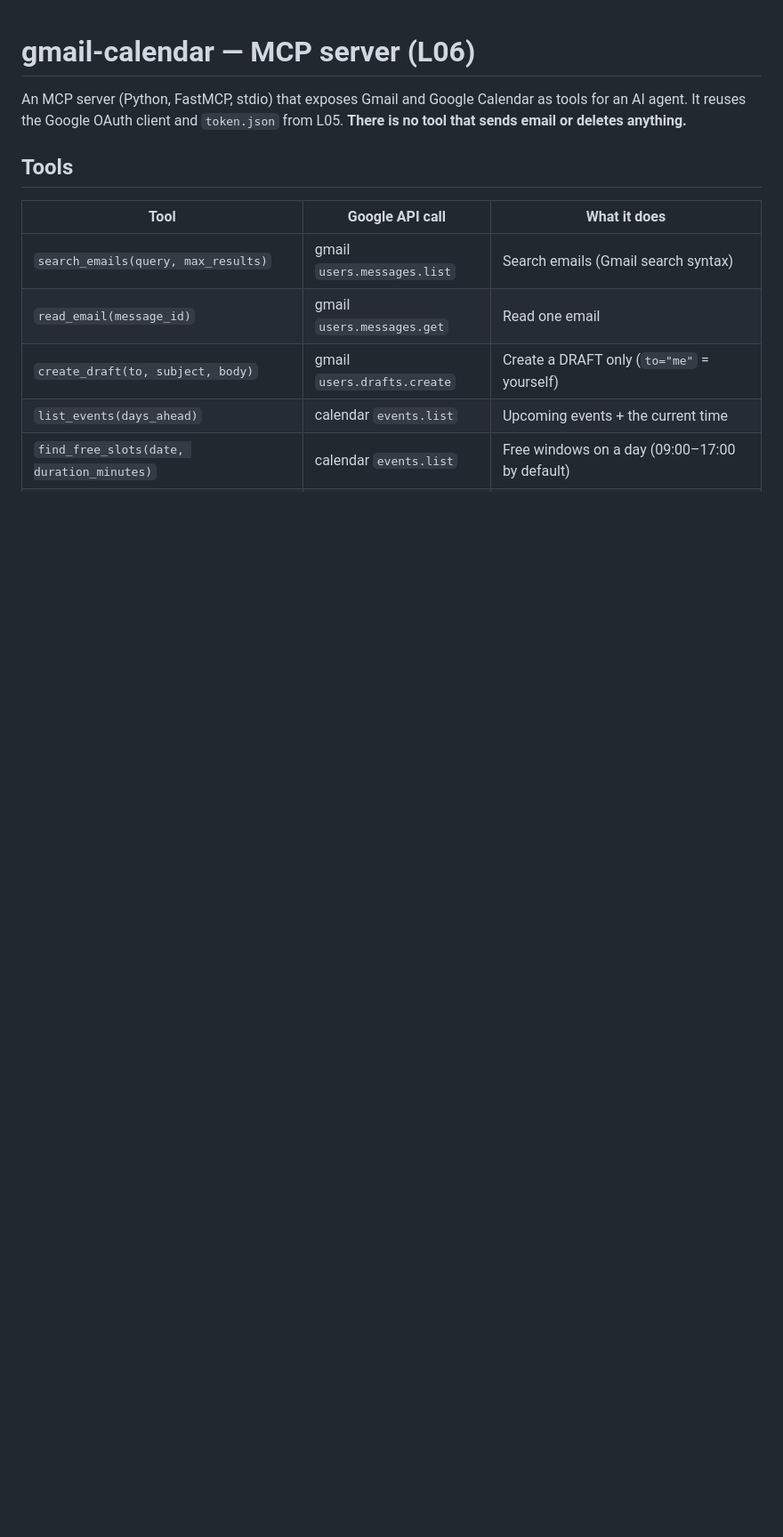
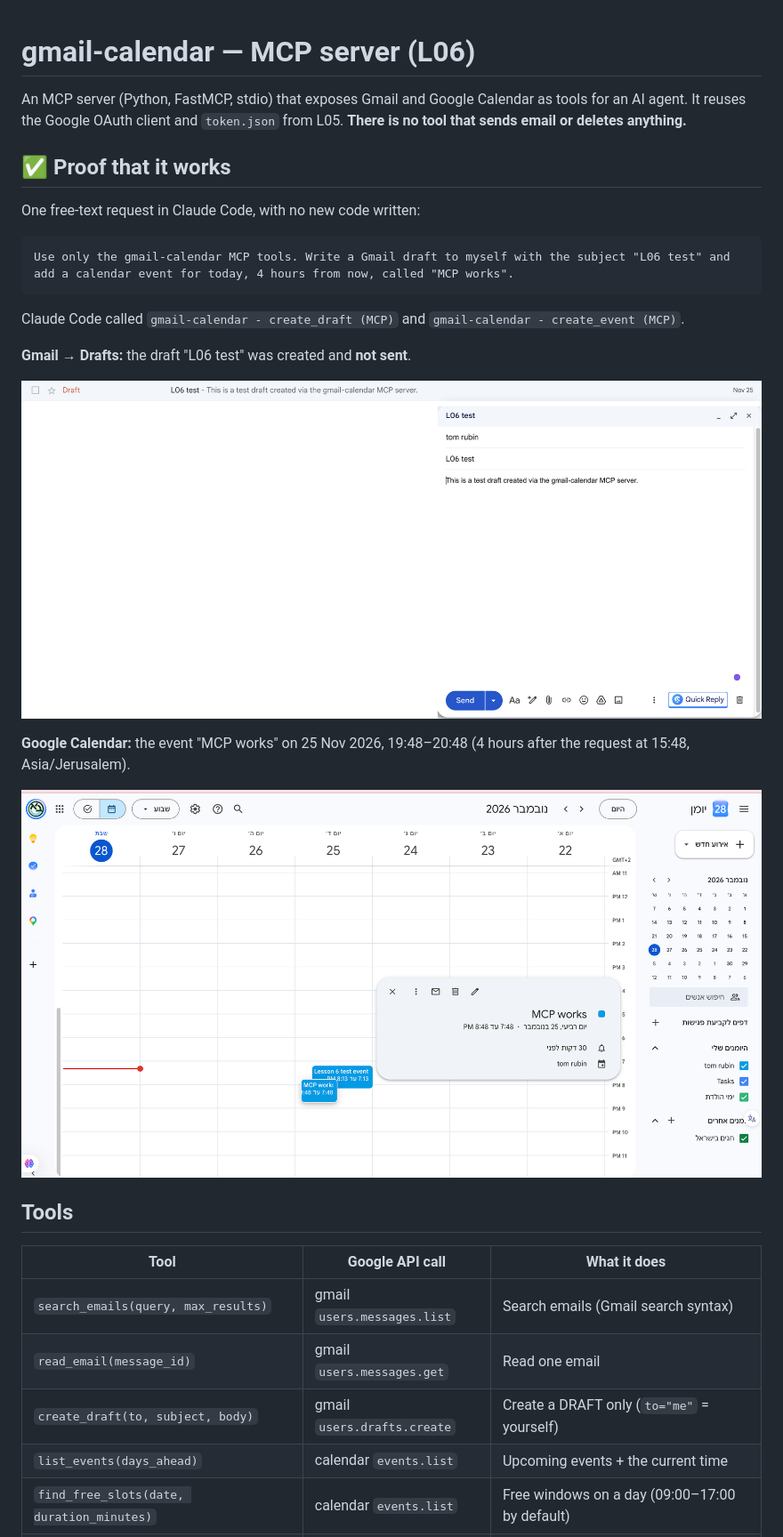
Before and after one commit to tommaster8/mcp-server, a Markdown page: README.md, the part around the change. Shown at 89% size. GitHub-like rendering; pictures changed too: screenshots/calendar-event.png (added), screenshots/gmail-draft.png (added); blank space fills up the shorter version.

Commit message:
Add Gmail and Calendar screenshots proving the MCP run
Co-Authored-By: Claude Opus 5.5 <noreply@anthropic.com>
Claude-Session: https://claude.ai/code/session_011v3HocrtiRztV5ro3usU1R

````diff
--- a/README.md
+++ b/README.md
@@ -3,6 +3,24 @@
 An MCP server (Python, FastMCP, stdio) that exposes Gmail and Google Calendar
 as tools for an AI agent. It reuses the Google OAuth client and `token.json`
 from L05. **There is no tool that sends email or deletes anything.**
+
+## ✅ Proof that it works
+
+One free-text request in Claude Code, with no new code written:
+
+```
+Use only the gmail-calendar MCP tools. Write a Gmail draft to myself with the subject "L06 test" and add a calendar event for today, 4 hours from now, called "MCP works".
+```
+
+Claude Code called `gmail-calendar - create_draft (MCP)` and `gmail-calendar - create_event (MCP)`.
+
+**Gmail → Drafts:** the draft "L06 test" was created and **not sent**.
+
+![Gmail draft "L06 test" created by the MCP server](screenshots/gmail-draft.png)
+
+**Google Calendar:** the event "MCP works" on 25 Nov 2026, 19:48–20:48 (4 hours after the request at 15:48, Asia/Jerusalem).
+
+![Calendar event "MCP works" created by the MCP server](screenshots/calendar-event.png)
 
 ## Tools
 
````
